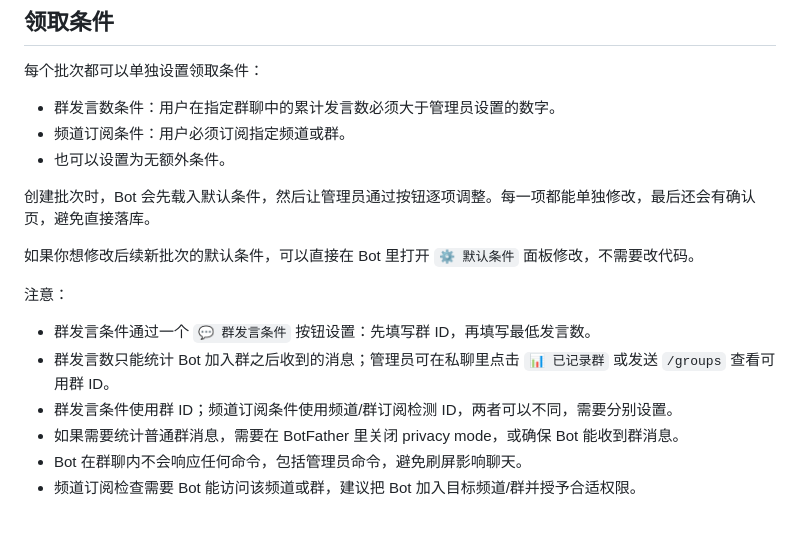
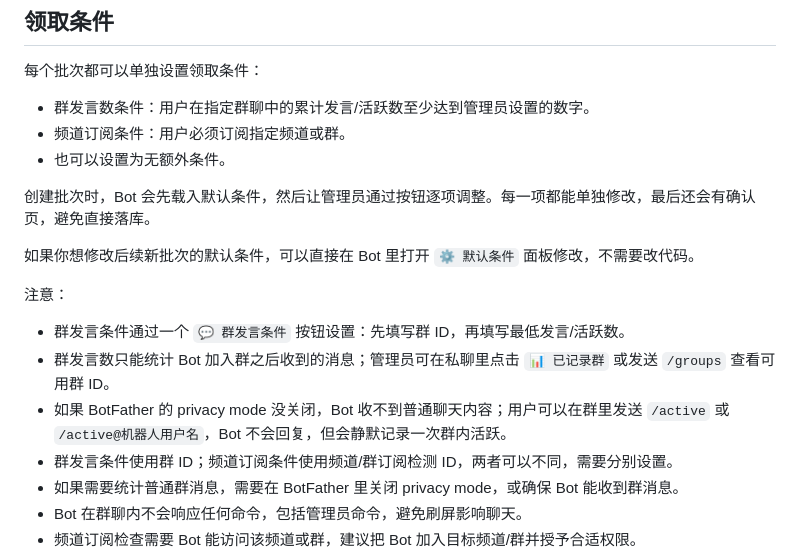
Before and after one commit to X-abin/telegeam-top, a Markdown page: README.md, the part around the change. Drawn GitHub-style; blank space fills up the shorter version.

Commit message:
Make group activity condition reliable

```diff
--- a/README.md
+++ b/README.md
@@ -26,7 +26,7 @@ Bot 内还提供 `⚙️ 默认条件` 按钮和 `/defaults` 命令，用来修
 
 每个批次都可以单独设置领取条件：
 
-- 群发言数条件：用户在指定群聊中的累计发言数必须大于管理员设置的数字。
+- 群发言数条件：用户在指定群聊中的累计发言/活跃数至少达到管理员设置的数字。
 - 频道订阅条件：用户必须订阅指定频道或群。
 - 也可以设置为无额外条件。
 
@@ -36,8 +36,9 @@ Bot 内还提供 `⚙️ 默认条件` 按钮和 `/defaults` 命令，用来修
 
 注意：
 
-- 群发言条件通过一个 `💬 群发言条件` 按钮设置：先填写群 ID，再填写最低发言数。
+- 群发言条件通过一个 `💬 群发言条件` 按钮设置：先填写群 ID，再填写最低发言/活跃数。
 - 群发言数只能统计 Bot 加入群之后收到的消息；管理员可在私聊里点击 `📊 已记录群` 或发送 `/groups` 查看可用群 ID。
+- 如果 BotFather 的 privacy mode 没关闭，Bot 收不到普通聊天内容；用户可以在群里发送 `/active` 或 `/active@机器人用户名`，Bot 不会回复，但会静默记录一次群内活跃。
 - 群发言条件使用群 ID；频道订阅条件使用频道/群订阅检测 ID，两者可以不同，需要分别设置。
 - 如果需要统计普通群消息，需要在 BotFather 里关闭 privacy mode，或确保 Bot 能收到群消息。
 - Bot 在群聊内不会响应任何命令，包括管理员命令，避免刷屏影响聊天。
```
